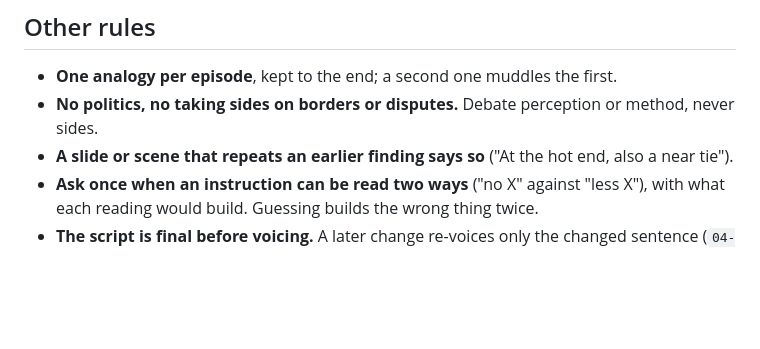
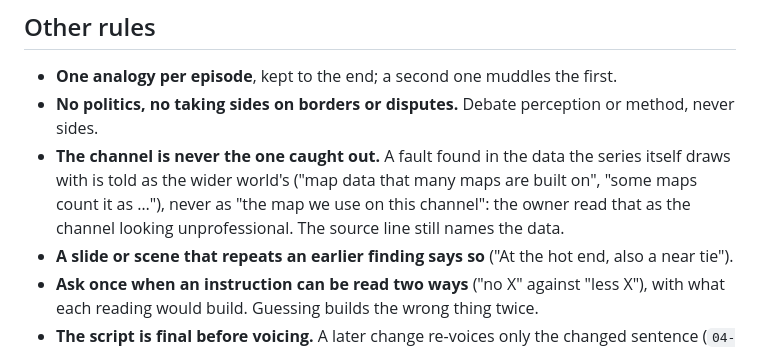
Before and after one commit to daviesluo/video-editing-skill, a Markdown page: references/03-script.md, the part around the change. Drawn GitHub-style; blank space fills up the shorter version.

Commit message:
Script: the channel is never the one caught out by a fault in its own data

```diff
--- a/references/03-script.md
+++ b/references/03-script.md
@@ -149,6 +149,11 @@ when every fact is right. Cut on sight:
   first.
 - **No politics, no taking sides on borders or disputes.** Debate
   perception or method, never sides.
+- **The channel is never the one caught out.** A fault found in the data
+  the series itself draws with is told as the wider world's ("map data
+  that many maps are built on", "some maps count it as …"), never as "the
+  map we use on this channel": the owner read that as the channel looking
+  unprofessional. The source line still names the data.
 - **A slide or scene that repeats an earlier finding says so** ("At the
   hot end, also a near tie").
 - **Ask once when an instruction can be read two ways** ("no X" against
```
